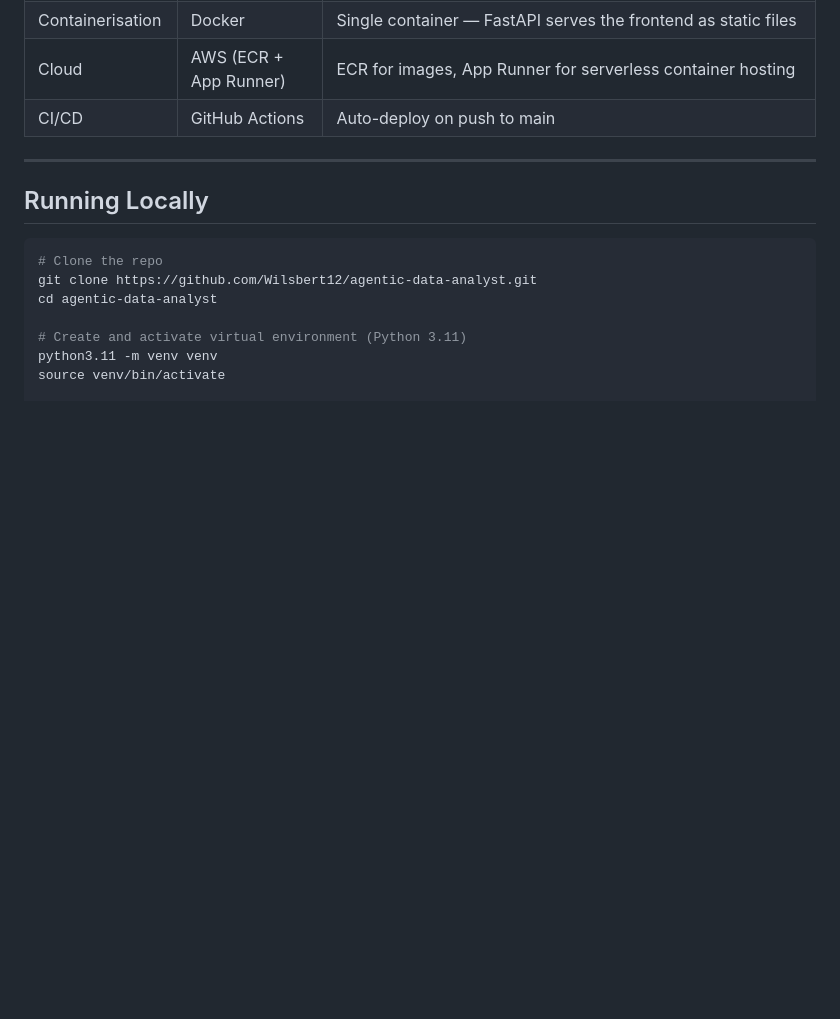
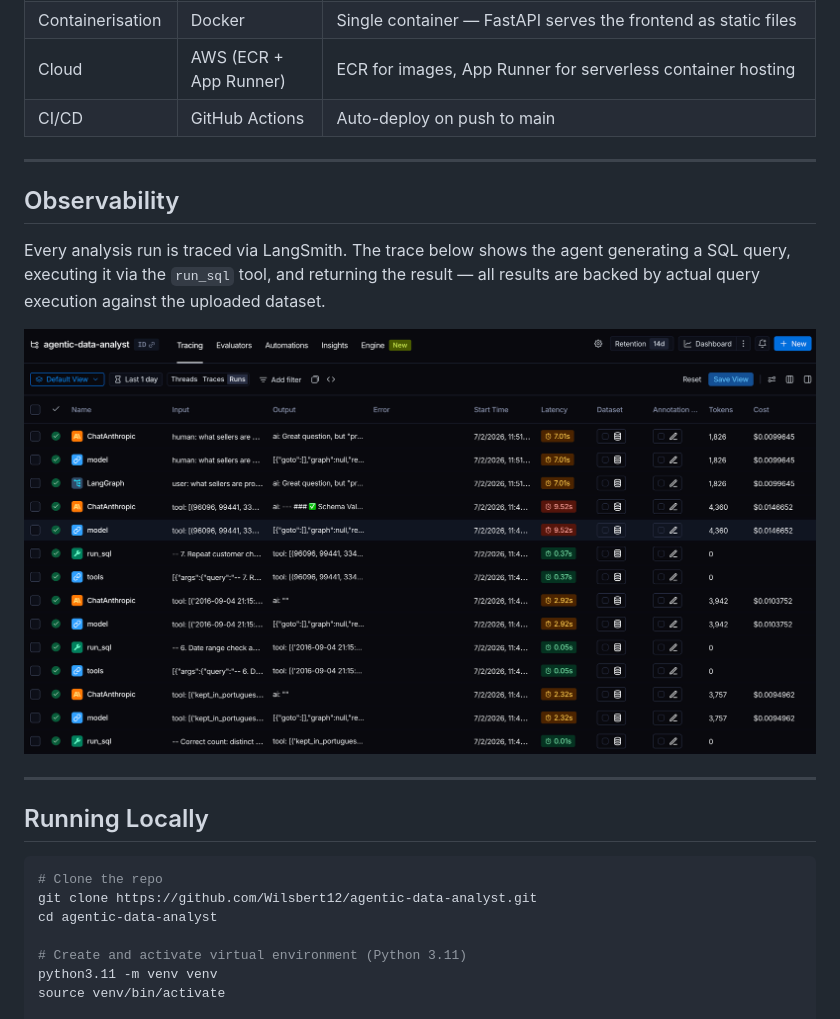
Before and after one commit to Wilsbert12/agentic-data-analyst, a Markdown page: README.md, the part around the change. GitHub-like rendering; pictures changed too: static/images/LangSmith_screenshot.png (added); blank space fills up the shorter version.

Commit message:
Add LangSmith observability section and website mention

````diff
--- a/README.md
+++ b/README.md
@@ -103,6 +103,14 @@ An AWS Budget threshold triggers an SNS topic, which invokes a Lambda function t
 
 ---
 
+## Observability
+
+Every analysis run is traced via LangSmith. The trace below shows the agent generating a SQL query, executing it via the `run_sql` tool, and returning the result — all results are backed by actual query execution against the uploaded dataset.
+
+![LangSmith trace](static/images/LangSmith_screenshot.png)
+
+---
+
 ## Running Locally
 
 ```bash
````
Also changed, not shown: 1 other file.
